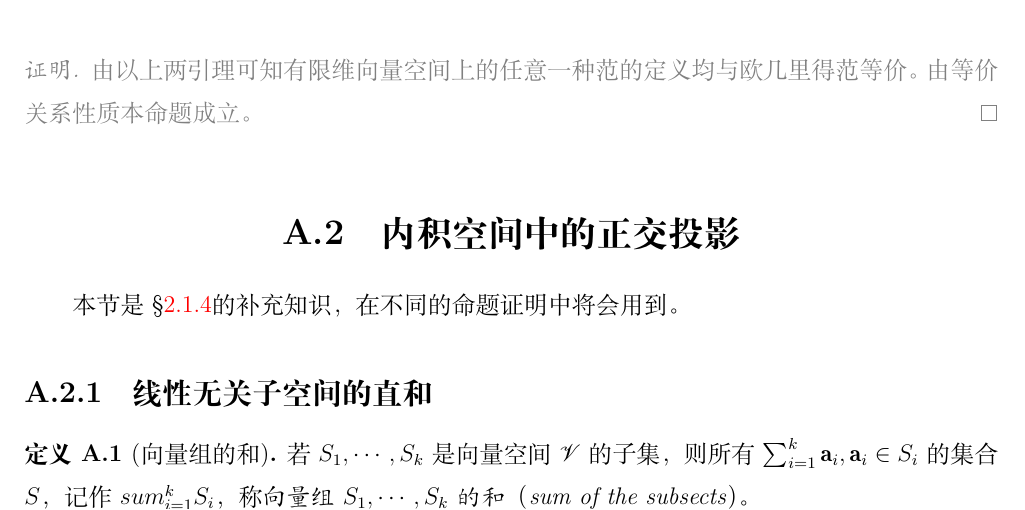
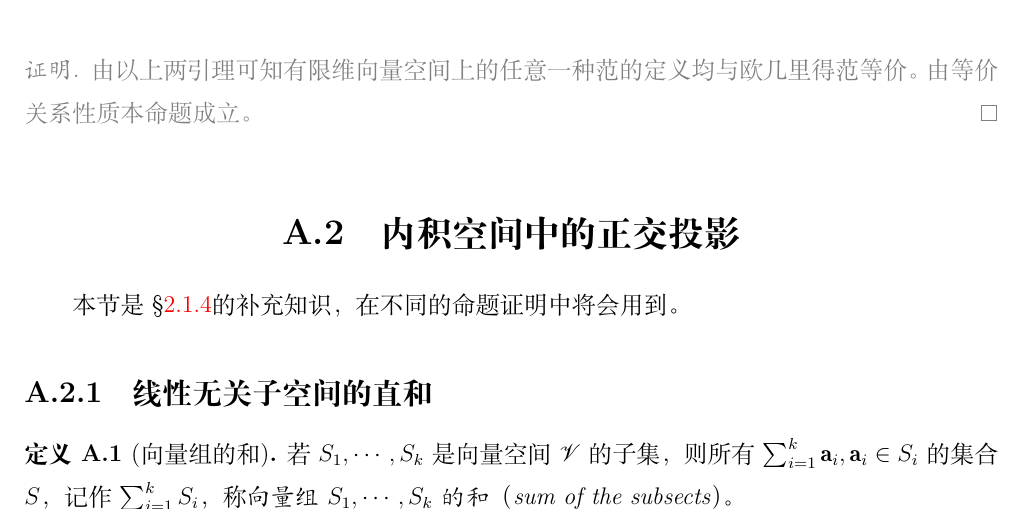
Before and after one commit to andrewx101/rheology_lecture_note, a LaTeX book (main.tex, which reads Part App/A.2.tex): part of page 134 of 158, cut so that both start at the same text. Compiled offline with XeLaTeX.

Commit message:
minor typo fix

```diff
--- a/Part App/A.2.tex
+++ b/Part App/A.2.tex
@@ -4,7 +4,7 @@
 本节是\S\ref{sec:II.2.1.4}的补充知识，在不同的命题证明中将会用到。
 \subsection{线性无关子空间的直和}
 \begin{definition}[向量组的和]\label{def:A.1}
-    若$S_1,\cdots,S_k$是向量空间$\mathcal{V}$的子集，则所有$\sum_{i=1}^k\mathbf{a}_i,\mathbf{a}_i\in S_i$的集合$S$，记作$sum_{i=1}^k S_i$，称\emph{向量组$S_1,\cdots,S_k$的和（sum of the subsects）}。
+    若$S_1,\cdots,S_k$是向量空间$\mathcal{V}$的子集，则所有$\sum_{i=1}^k\mathbf{a}_i,\mathbf{a}_i\in S_i$的集合$S$，记作$\sum_{i=1}^k S_i$，称\emph{向量组$S_1,\cdots,S_k$的和（sum of the subsects）}。
 \end{definition}
 
 注意，定义\ref{def:A.1}中的$S$的元素，是从每个$S_i$中抽一个向量$\mathbf{a}_i$出来再求和的结果。求和式当然也可以写成加法：$\sum_{i=1}^k S_k=S_1+\cdots+S_k$。若$\mathcal{W}_1,\cdots,\mathcal{W}_k$是$\mathcal{V}$的子空间，则易验$\mathcal{W}=\sum_{i=1}^k\mathcal{W}_i$也是$\mathcal{V}$的一个子空间，且具体为由$\mathcal{W}_1,\cdots,\mathcal{W}_k$共同线性生成的子空间。我们还能为一系列子空间定义类似“线性无关”的概念。
```
